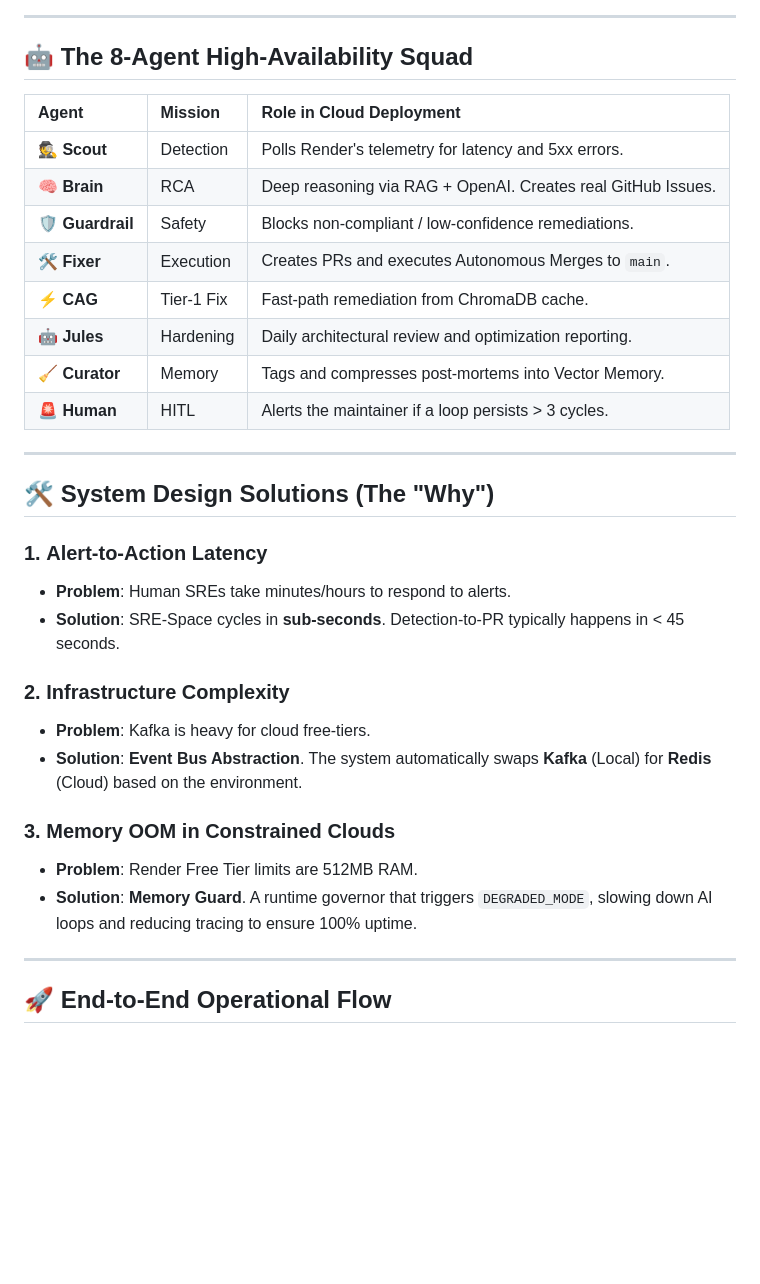
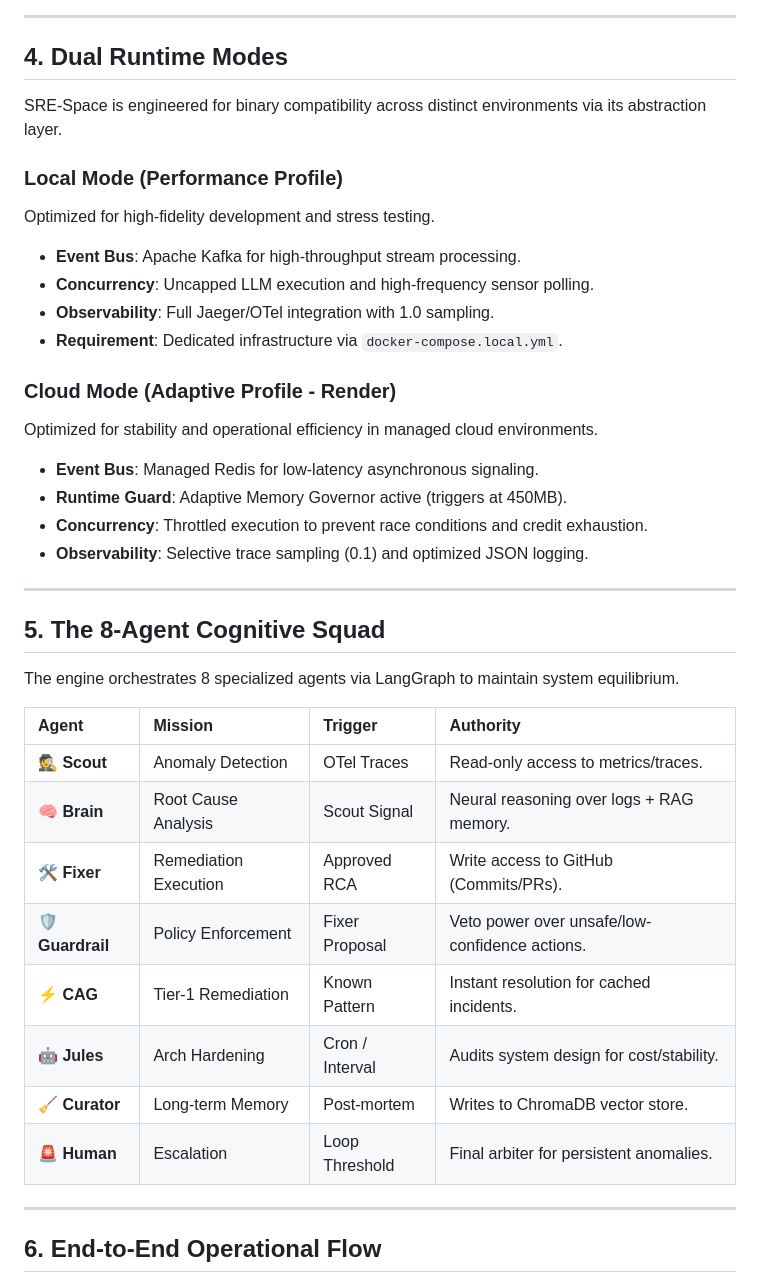
Before and after one commit to mohammedsalmanj/sre.space-cp, a Markdown page: README.md, the part around one of its changes. Rendered like a GitHub page; blank space fills up the shorter version.

Commit message:
Docs v4.0: Master Architectural Documentation & Production Sign-off

```diff
--- a/README.md
+++ b/README.md
@@ -52,36 +65,42 @@ graph TD
 
 ---
 
-## 🤖 The 8-Agent High-Availability Squad
+## 4. Dual Runtime Modes
 
-| Agent | Mission | Role in Cloud Deployment |
-| :--- | :--- | :--- |
-| **🕵️ Scout** | Detection | Polls Render's telemetry for latency and 5xx errors. |
-| **🧠 Brain** | RCA | Deep reasoning via RAG + OpenAI. Creates real GitHub Issues. |
-| **🛡️ Guardrail**| Safety | Blocks non-compliant / low-confidence remediations. |
-| **🛠️ Fixer** | Execution | Creates PRs and executes Autonomous Merges to `main`. |
-| **⚡ CAG** | Tier-1 Fix | Fast-path remediation from ChromaDB cache. |
-| **🤖 Jules** | Hardening | Daily architectural review and optimization reporting. |
-| **🧹 Curator** | Memory | Tags and compresses post-mortems into Vector Memory. |
-| **🚨 Human** | HITL | Alerts the maintainer if a loop persists > 3 cycles. |
+SRE-Space is engineered for binary compatibility across distinct environments via its abstraction layer.
+
+### Local Mode (Performance Profile)
+Optimized for high-fidelity development and stress testing.
+*   **Event Bus**: Apache Kafka for high-throughput stream processing.
+*   **Concurrency**: Uncapped LLM execution and high-frequency sensor polling.
+*   **Observability**: Full Jaeger/OTel integration with 1.0 sampling.
+*   **Requirement**: Dedicated infrastructure via `docker-compose.local.yml`.
+
+### Cloud Mode (Adaptive Profile - Render)
+Optimized for stability and operational efficiency in managed cloud environments.
+*   **Event Bus**: Managed Redis for low-latency asynchronous signaling.
+*   **Runtime Guard**: Adaptive Memory Governor active (triggers at 450MB).
+*   **Concurrency**: Throttled execution to prevent race conditions and credit exhaustion.
+*   **Observability**: Selective trace sampling (0.1) and optimized JSON logging.
 
 ---
 
-## 🛠️ System Design Solutions (The "Why")
+## 5. The 8-Agent Cognitive Squad
 
-### 1. **Alert-to-Action Latency**
-*   **Problem**: Human SREs take minutes/hours to respond to alerts.
-*   **Solution**: SRE-Space cycles in **sub-seconds**. Detection-to-PR typically happens in < 45 seconds.
+The engine orchestrates 8 specialized agents via LangGraph to maintain system equilibrium.
 
-### 2. **Infrastructure Complexity**
-*   **Problem**: Kafka is heavy for cloud free-tiers.
-*   **Solution**: **Event Bus Abstraction**. The system automatically swaps **Kafka** (Local) for **Redis** (Cloud) based on the environment.
-
-### 3. **Memory OOM in Constrained Clouds**
-*   **Problem**: Render Free Tier limits are 512MB RAM.
-*   **Solution**: **Memory Guard**. A runtime governor that triggers `DEGRADED_MODE`, slowing down AI loops and reducing tracing to ensure 100% uptime.
+| Agent | Mission | Trigger | Authority |
+| :--- | :--- | :--- | :--- |
+| **🕵️ Scout** | Anomaly Detection | OTel Traces | Read-only access to metrics/traces. |
+| **🧠 Brain** | Root Cause Analysis | Scout Signal | Neural reasoning over logs + RAG memory. |
+| **🛠️ Fixer** | Remediation Execution | Approved RCA | Write access to GitHub (Commits/PRs). |
+| **🛡️ Guardrail**| Policy Enforcement | Fixer Proposal | Veto power over unsafe/low-confidence actions. |
+| **⚡ CAG** | Tier-1 Remediation | Known Pattern | Instant resolution for cached incidents. |
+| **🤖 Jules** | Arch Hardening | Cron / Interval | Audits system design for cost/stability. |
+| **🧹 Curator**| Long-term Memory | Post-mortem | Writes to ChromaDB vector store. |
+| **🚨 Human** | Escalation | Loop Threshold | Final arbiter for persistent anomalies. |
 
 ---
 
-## 🚀 End-to-End Operational Flow
+## 6. End-to-End Operational Flow
 
```
Also changed, not shown: other parts of README.md (+136 -47 lines).
